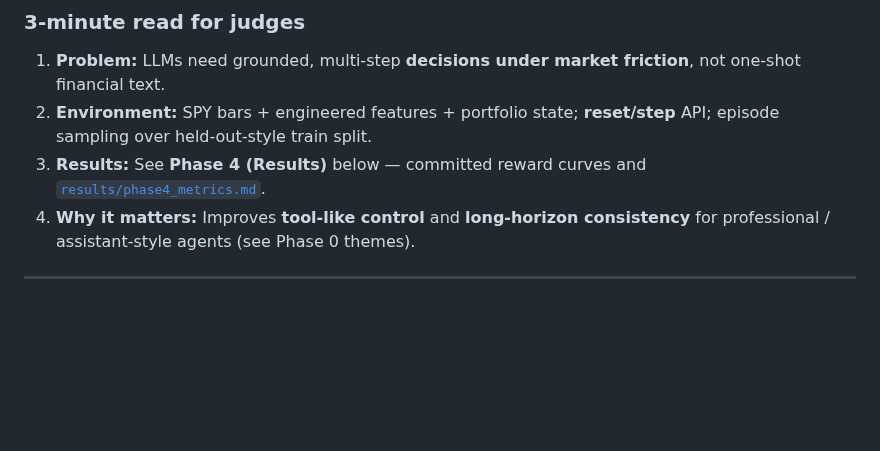
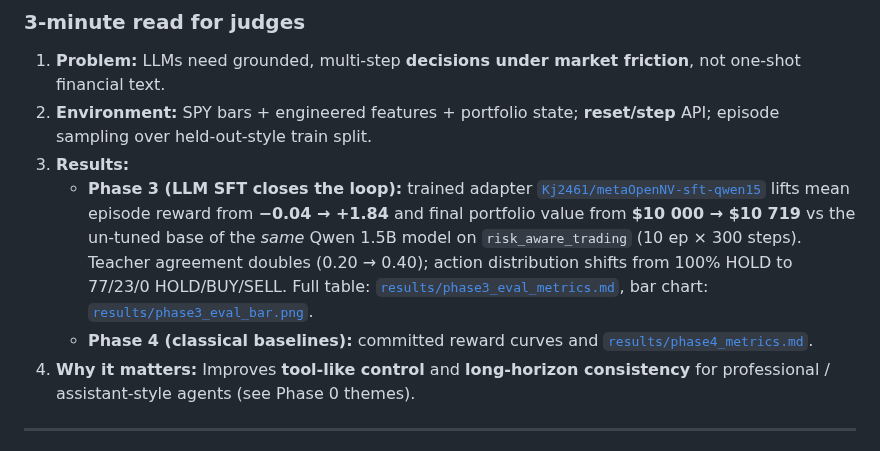
Before and after one commit to kunaljaiswal2461-lab/metaOpenNV_V2, a Markdown page: README.md, the part around one of its changes. GitHub-like rendering; blank space fills up the shorter version.

```diff
--- a/README.md
+++ b/README.md
@@ -59,7 +59,9 @@ Single place for reviewers (mirrored in [`docs/MATERIALS.md`](docs/MATERIALS.md)
 
 1. **Problem:** LLMs need grounded, multi-step **decisions under market friction**, not one-shot financial text.
 2. **Environment:** SPY bars + engineered features + portfolio state; **reset/step** API; episode sampling over held-out-style train split.
-3. **Results:** See **Phase 4 (Results)** below — committed reward curves and [`results/phase4_metrics.md`](results/phase4_metrics.md).
+3. **Results:**
+   - **Phase 3 (LLM SFT closes the loop):** trained adapter [`Kj2461/metaOpenNV-sft-qwen15`](https://huggingface.co/Kj2461/metaOpenNV-sft-qwen15) lifts mean episode reward from **−0.04 → +1.84** and final portfolio value from **$10 000 → $10 719** vs the un-tuned base of the *same* Qwen 1.5B model on `risk_aware_trading` (10 ep × 300 steps). Teacher agreement doubles (0.20 → 0.40); action distribution shifts from 100% HOLD to 77/23/0 HOLD/BUY/SELL. Full table: [`results/phase3_eval_metrics.md`](results/phase3_eval_metrics.md), bar chart: [`results/phase3_eval_bar.png`](results/phase3_eval_bar.png).
+   - **Phase 4 (classical baselines):** committed reward curves and [`results/phase4_metrics.md`](results/phase4_metrics.md).
 4. **Why it matters:** Improves **tool-like control** and **long-horizon consistency** for professional / assistant-style agents (see Phase 0 themes).
 
 ---
```
Also changed, not shown: other parts of README.md (+18 -5 lines), docs/MATERIALS.md (+1 -1 lines), results/phase3_eval_metrics.md (+3 -3 lines), results/phase3_eval_bar.png.
